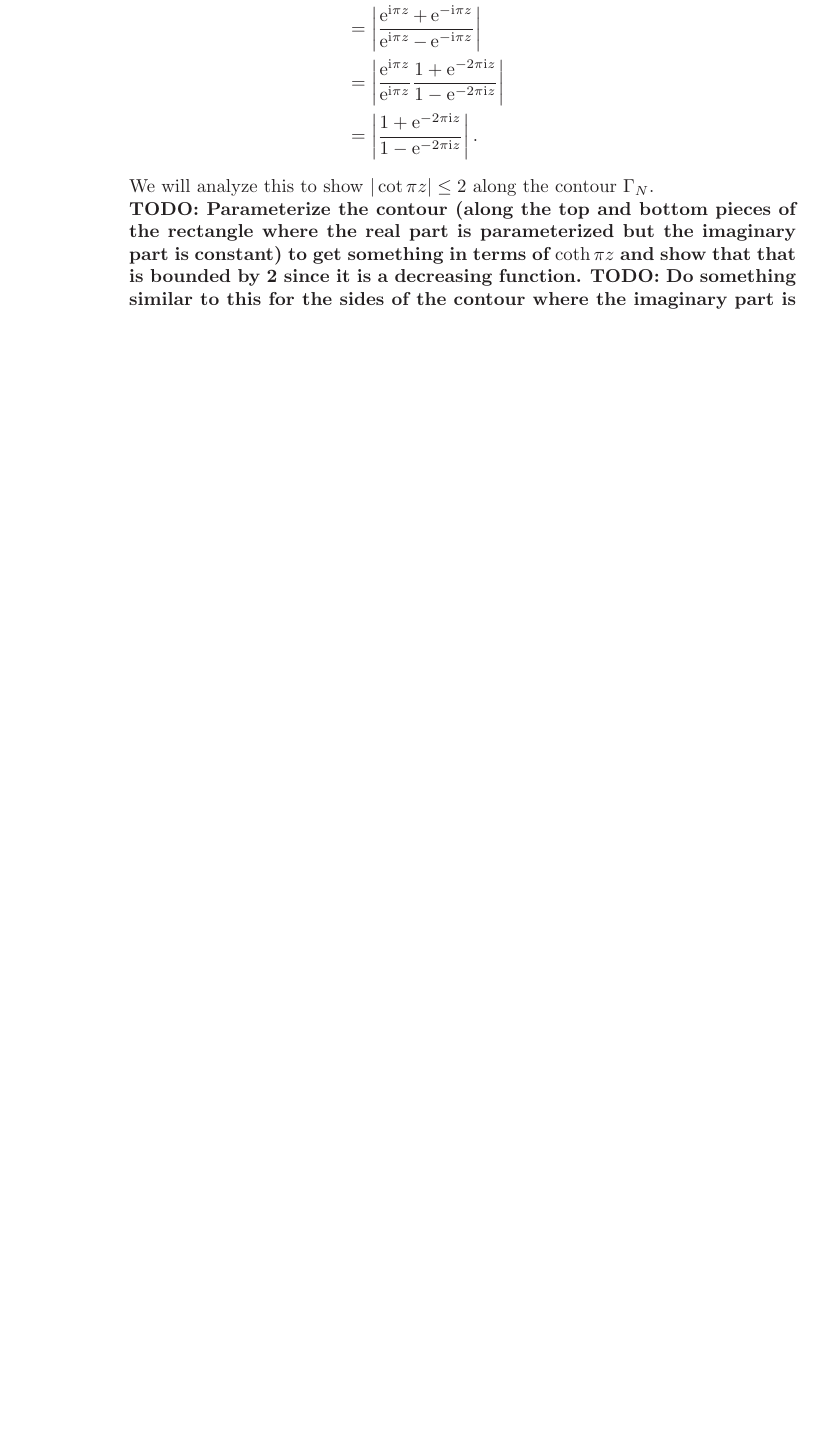
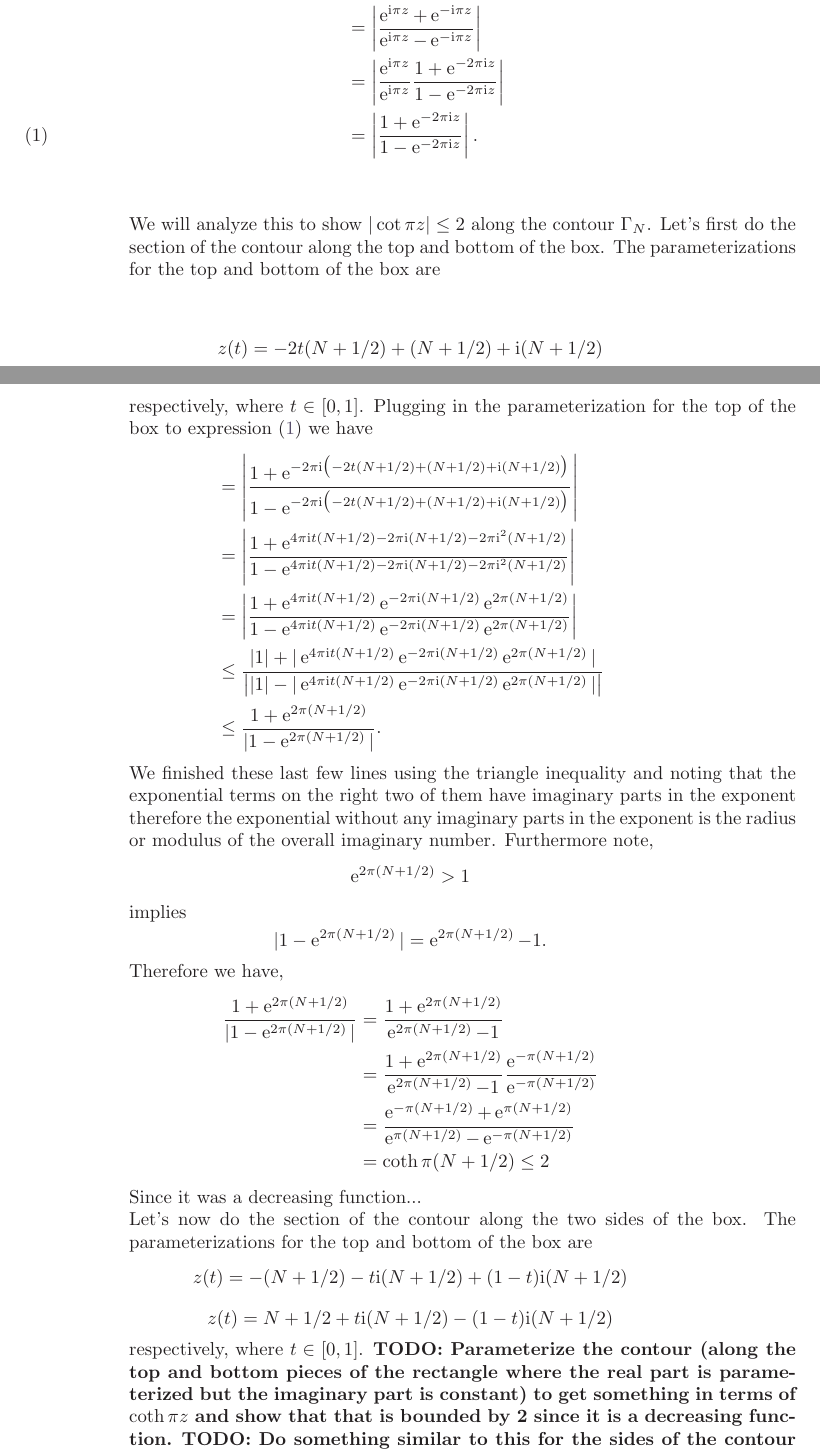
Before and after one commit to hunter-lybbert/uw-central, a LaTeX problem sheet (complex_analysis/hw_10/hw10.tex): part of page 7 of 9 before the commit and two parts of pages 7 and 8 of 10 after it, the two joined at a grey line, cut so that both start at the same text, the shorter picture padded with empty space. Compiled offline with pdfLaTeX.

Commit message:
Save it.

```diff
--- a/complex_analysis/hw_10/hw10.tex
+++ b/complex_analysis/hw_10/hw10.tex
@@ -287 +290,29 @@ Consider the following representation of $\cot \pi z$ with some manipulation
+We will analyze this to show $|\cot \pi z| \leq 2$ along the contour $\Gamma_N$.
+Let's first do the section of the contour along the top and bottom of the box.
+The parameterizations for the top and bottom of the box are
+$$z(t) = -2t(N + 1/2) + (N + 1/2) + \I (N + 1/2)$$
+$$z(t) = 2t(N + 1/2) - (N + 1/2) - \I (N + 1/2)$$
+respectively, where $t \in [0,1]$.
+Plugging in the parameterization for the top of the box to expression \eqref{eq:eq1} we have
 \begin{align*}
+&= \left|
+	\frac
+	{1 + \E^{-2 \pi \I \big( -2t(N + 1/2) + (N + 1/2) + \I (N + 1/2) \big) } }
+	{1 - \E^{-2 \pi \I \big( -2t(N + 1/2) + (N + 1/2) + \I (N + 1/2) \big) } }
+\right| \\
+&= \left|
+	\frac
+	{1 + \E^{4 \pi \I t(N + 1/2) -2 \pi \I (N + 1/2) -2 \pi \I^2 (N + 1/2) } }
+	{1 - \E^{4 \pi \I t(N + 1/2) -2 \pi \I (N + 1/2) -2 \pi \I^2 (N + 1/2) } }
+\right| \\
+&= \left|
+	\frac
+	{1 + \E^{4 \pi \I t(N + 1/2)} \E^{-2 \pi \I (N + 1/2)} \E^{2 \pi (N + 1/2) } }
+	{1 - \E^{4 \pi \I t(N + 1/2)} \E^{-2 \pi \I (N + 1/2)} \E^{2 \pi (N + 1/2) } }
+\right| \\
+&\leq \frac
+	{|1| + |\E^{4 \pi \I t(N + 1/2)} \E^{-2 \pi \I (N + 1/2)} \E^{2 \pi (N + 1/2) }| }
+	{\big| |1| - |\E^{4 \pi \I t(N + 1/2)} \E^{-2 \pi \I (N + 1/2)} \E^{2 \pi (N + 1/2) }| \big| } \\
+&\leq \frac
+	{1 + \E^{2 \pi (N + 1/2) } }
+	{|1 - \E^{2 \pi (N + 1/2) } |}.
@@ -297,5 +319,30 @@ Consider the following representation of $\cot \pi z$ with some manipulation
 \end{align*}
-We will analyze this to show $|\cot \pi z| \leq 2$ along the contour $\Gamma_N$. \\
+We finished these last few lines using the triangle inequality and noting that the exponential terms on the right two of them have imaginary parts in the exponent therefore the exponential without any imaginary parts in the exponent is the radius or modulus of the overall imaginary number.
+Furthermore note,
+$$\E^{2 \pi (N + 1/2) } > 1 $$
+implies
+$$ |1 - \E^{2 \pi (N + 1/2) } | = \E^{2 \pi (N + 1/2) } - 1.$$
+Therefore we have,
+\begin{align*}
+\frac
+	{1 + \E^{2 \pi (N + 1/2) } }
+	{|1 - \E^{2 \pi (N + 1/2) } |}
+&= \frac
+	{1 + \E^{2 \pi (N + 1/2) } }
+	{\E^{2 \pi (N + 1/2) } - 1} \\
+&= \frac {1 + \E^{2 \pi (N + 1/2) } } {\E^{2 \pi (N + 1/2) } - 1}
+	\frac {\E^{-\pi (N + 1/2)}}{\E^{-\pi (N + 1/2)}} \\
+&= \frac {\E^{-\pi (N + 1/2)} + \E^{\pi (N + 1/2) } } {\E^{\pi (N + 1/2) } - \E^{-\pi (N + 1/2)}} \\
+&= \coth{\pi (N + 1/2)} \leq 2
+\end{align*}
+Since it was a decreasing function...
+
+\noindent
+Let's now do the section of the contour along the two sides of the box.
+The parameterizations for the top and bottom of the box are
+$$z(t) = -(N + 1/2) - t \I (N + 1/2) + (1 - t )\I (N + 1/2)$$
+$$z(t) = N + 1/2 + t \I (N + 1/2) - (1 - t )\I (N + 1/2)$$
+respectively, where $t \in [0,1]$.
 \textbf{TODO: Parameterize the contour (along the top and bottom pieces of the rectangle where the real part is parameterized but the imaginary part is constant) to get something in terms of $ \coth \pi z $ and show that that is bounded by 2 since it is a decreasing function.}
 \textbf{TODO: Do something similar to this for the sides of the contour where the imaginary part is variable but the real part is constant.}
 \begin{align*}
```
Also changed, not shown: complex_analysis/hw_10/hw10.pdf, complex_analysis/hw_10/hw10.tex (53 more changed lines).
